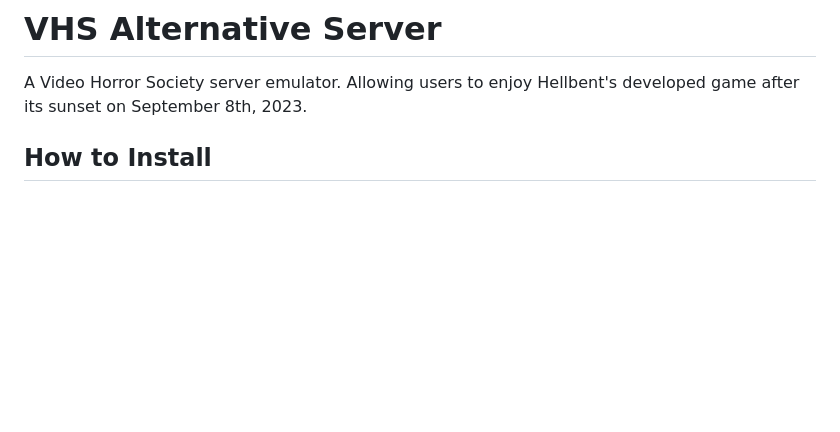
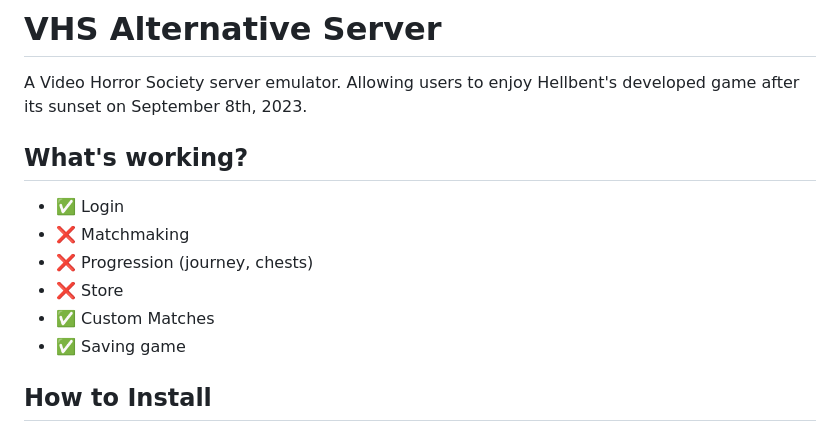
Before and after one commit to LuisMayo/vhs-alternative-server, a Markdown page: README.md, the part around the change. Drawn GitHub-style; blank space fills up the shorter version.

```diff
--- a/README.md
+++ b/README.md
@@ -1,5 +1,13 @@
 # VHS Alternative Server
 A Video Horror Society server emulator. Allowing users to enjoy Hellbent's developed game after its sunset on September 8th, 2023.
+
+## What's working?
+- ✅ Login
+- ❌ Matchmaking
+- ❌ Progression (journey, chests)
+- ❌ Store
+- ✅ Custom Matches
+- ✅ Saving game
 
 ## How to Install
 _The following steps will allow you to seamlessly set up the server structure for clients or hosts._
```
